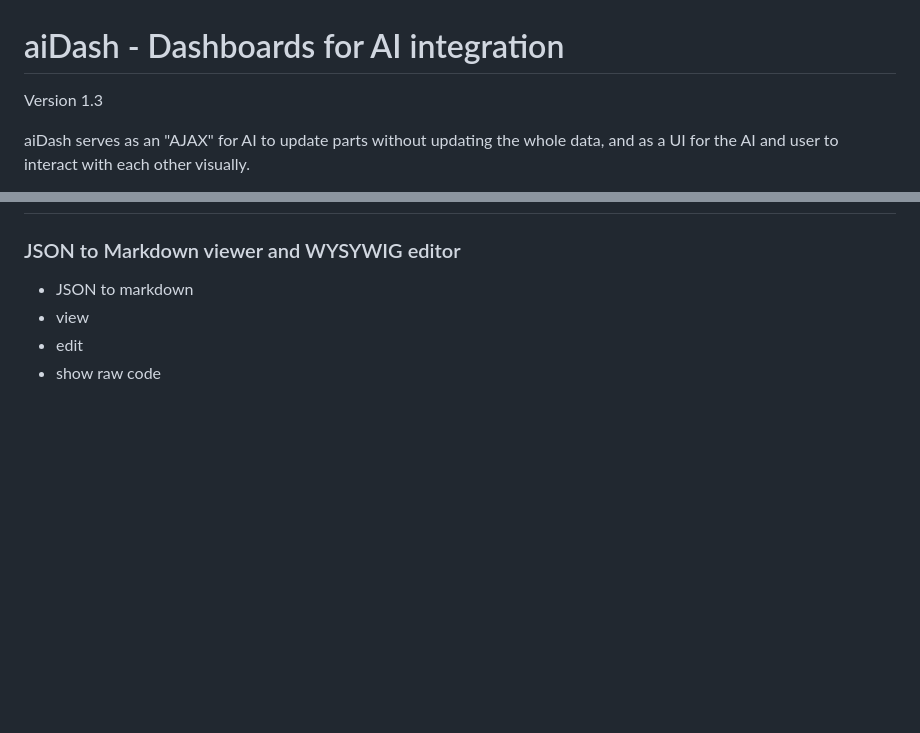
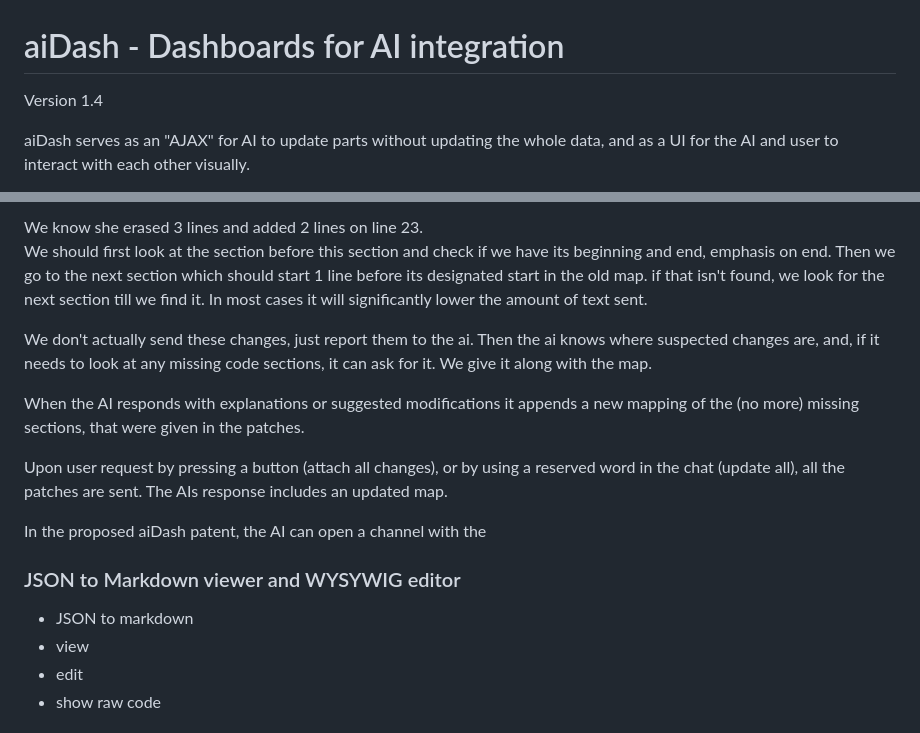
Before and after one commit to pashute/aiDash, a Markdown page: README.md, 2 parts joined by grey strips. Rendered like a GitHub page; blank space fills up the shorter version.

```diff
--- a/README.md
+++ b/README.md
@@ -1,6 +1,6 @@
 # aiDash - Dashboards for AI integration
 
-Version 1.3
+Version 1.4
 
 aiDash serves as an "AJAX" for AI to update parts without updating the whole data,
 and as a UI for the AI and user to interact with each other visually.
@@ -76,3 +100,14 @@ The AI returns a structured correction object containing:
+We know she erased 3 lines and added 2 lines on line 23.
+We should first look at the section before this section and check if we have its beginning and end, emphasis on end.
+Then we go to the next section which should start 1 line before its designated start in the old map.  if that isn't found, we look for the next section till we find it.  In most cases it will significantly lower the amount of text sent.
+
+We don't actually send these changes, just report them to the ai.  Then the ai knows where suspected changes are, and, if it needs to look at any missing code sections, it can ask for it. We give it along with the map.
+
+When the AI responds with explanations or suggested modifications it appends a new mapping of the (no more) missing sections, that were given in the patches.
+
+Upon user request by pressing a button (attach all changes), or by using a reserved word in the chat (update all), all the patches are sent. The AIs response includes an updated map.
+
+In the proposed aiDash patent, the AI can open a channel with the
 
 ### JSON to Markdown viewer and WYSYWIG editor
 
```
Also changed, not shown: other parts of README.md (+44 -20 lines).
